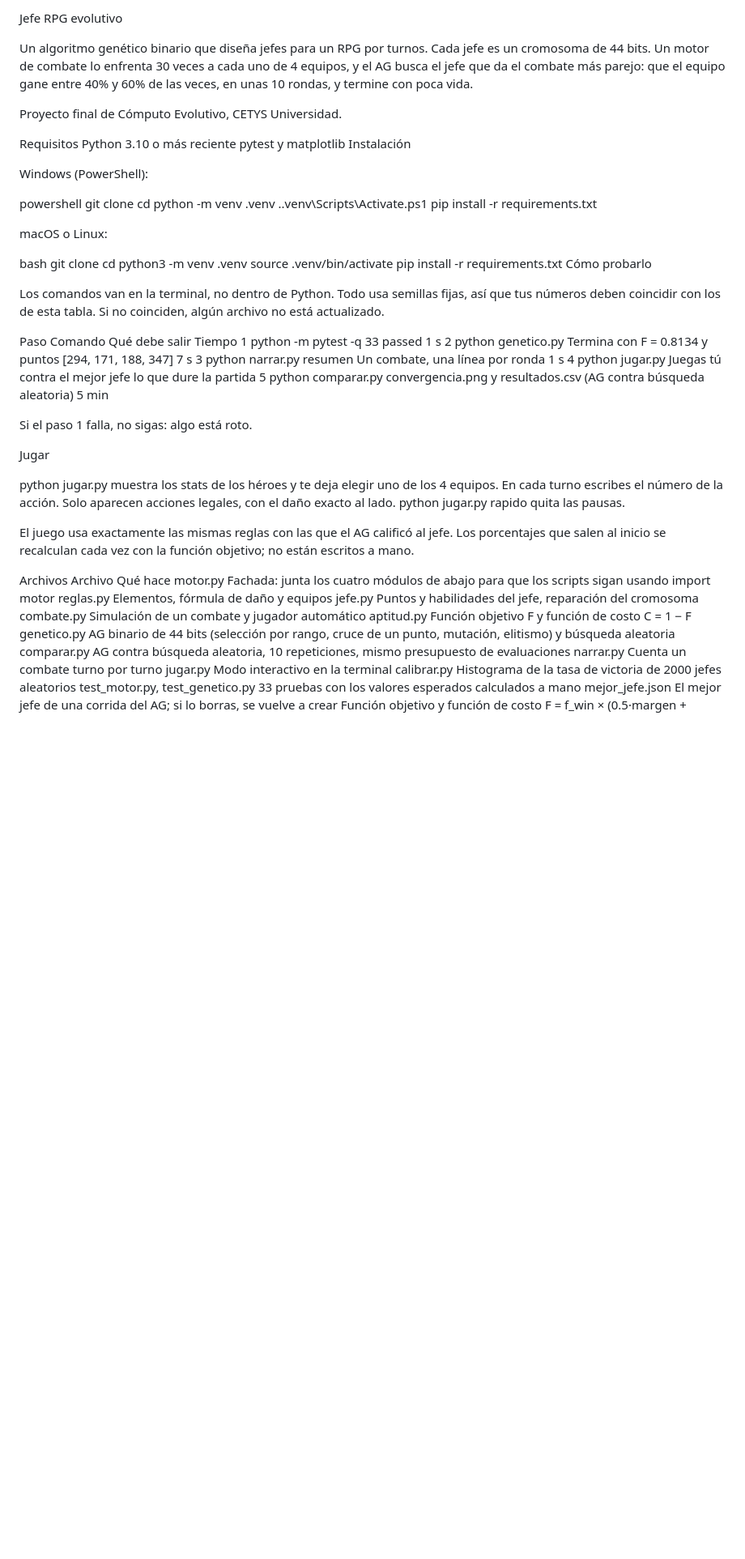
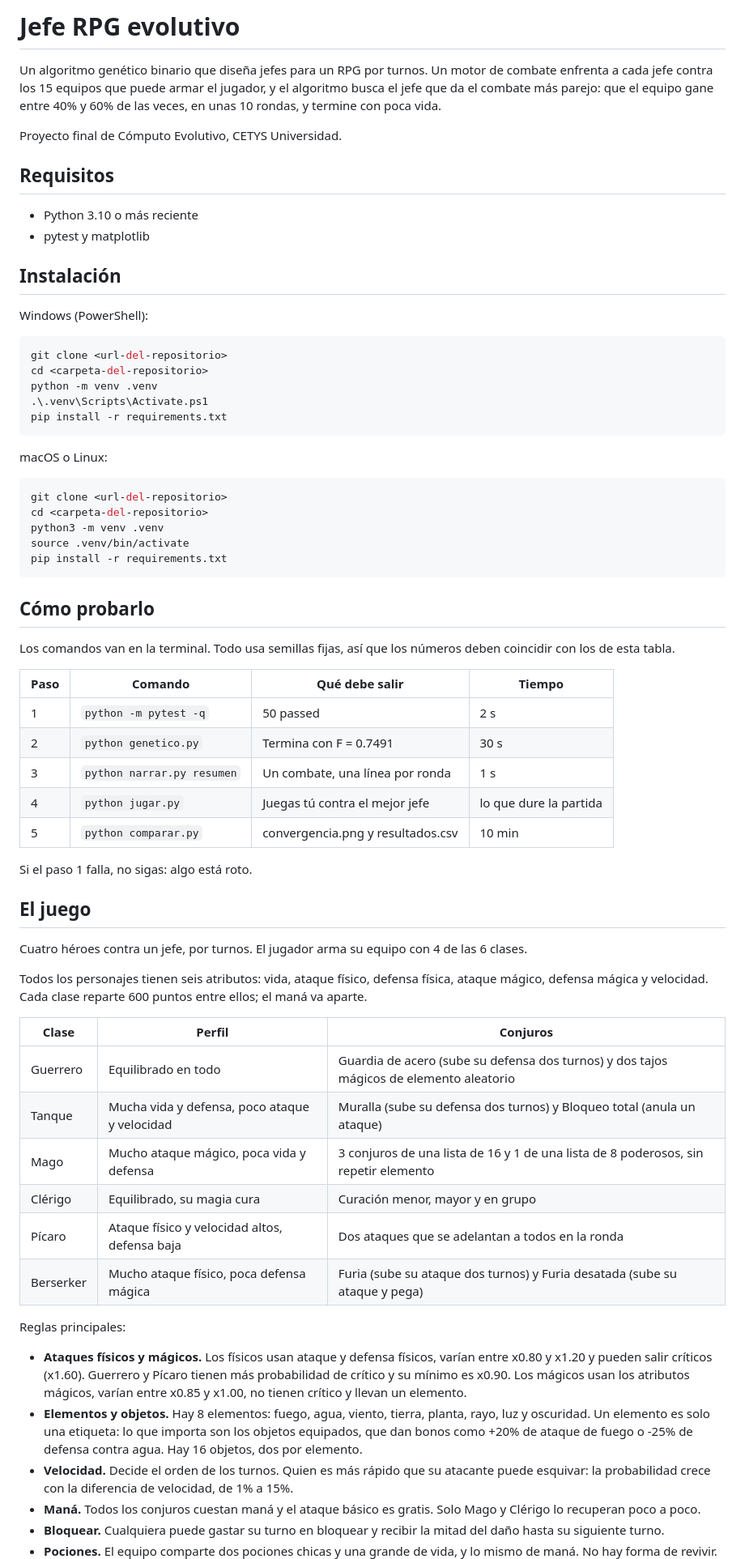
Before and after one commit to ivanGCetys/computoEvolutivo, a Markdown page: README.md, the part around one of its changes. Shown at 81% size. Rendered like a GitHub page; blank space fills up the shorter version.

````diff
--- a/README.md
+++ b/README.md
@@ -1,62 +1,71 @@
-Jefe RPG evolutivo
+# Jefe RPG evolutivo
 
-Un algoritmo genético binario que diseña jefes para un RPG por turnos. Cada jefe es un cromosoma de 44 bits. Un motor de combate lo enfrenta 30 veces a cada uno de 4 equipos, y el AG busca el jefe que da el combate más parejo: que el equipo gane entre 40% y 60% de las veces, en unas 10 rondas, y termine con poca vida.
+Un algoritmo genético binario que diseña jefes para un RPG por turnos. Un motor de combate enfrenta a cada jefe contra los 15 equipos que puede armar el jugador, y el algoritmo busca el jefe que da el combate más parejo: que el equipo gane entre 40% y 60% de las veces, en unas 10 rondas, y termine con poca vida.
 
 Proyecto final de Cómputo Evolutivo, CETYS Universidad.
 
-Requisitos
-Python 3.10 o más reciente
-pytest y matplotlib
-Instalación
+## Requisitos
+
+- Python 3.10 o más reciente
+- pytest y matplotlib
+
+## Instalación
 
 Windows (PowerShell):
 
-powershell
+```powershell
 git clone <url-del-repositorio>
 cd <carpeta-del-repositorio>
 python -m venv .venv
 .\.venv\Scripts\Activate.ps1
 pip install -r requirements.txt
+```
 
 macOS o Linux:
 
-bash
+```bash
 git clone <url-del-repositorio>
 cd <carpeta-del-repositorio>
 python3 -m venv .venv
 source .venv/bin/activate
 pip install -r requirements.txt
-Cómo probarlo
+```
 
-Los comandos van en la terminal, no dentro de Python. Todo usa semillas fijas, así que tus números deben coincidir con los de esta tabla. Si no coinciden, algún archivo no está actualizado.
+## Cómo probarlo
 
-Paso	Comando	Qué debe salir	Tiempo
-1	python -m pytest -q	33 passed	1 s
-2	python genetico.py	Termina con F = 0.8134 y puntos [294, 171, 188, 347]	7 s
-3	python narrar.py resumen	Un combate, una línea por ronda	1 s
-4	python jugar.py	Juegas tú contra el mejor jefe	lo que dure la partida
-5	python comparar.py	convergencia.png y resultados.csv (AG contra búsqueda aleatoria)	5 min
+Los comandos van en la terminal. Todo usa semillas fijas, así que los números deben coincidir con los de esta tabla.
+
+| Paso | Comando | Qué debe salir | Tiempo |
+|---|---|---|---|
+| 1 | `python -m pytest -q` | 50 passed | 2 s |
+| 2 | `python genetico.py` | Termina con F = 0.7491 | 30 s |
+| 3 | `python narrar.py resumen` | Un combate, una línea por ronda | 1 s |
+| 4 | `python jugar.py` | Juegas tú contra el mejor jefe | lo que dure la partida |
+| 5 | `python comparar.py` | convergencia.png y resultados.csv | 10 min |
 
 Si el paso 1 falla, no sigas: algo está roto.
 
-Jugar
+## El juego
 
-python jugar.py muestra los stats de los héroes y te deja elegir uno de los 4 equipos. En cada turno escribes el número de la acción. Solo aparecen acciones legales, con el daño exacto al lado. python jugar.py rapido quita las pausas.
+Cuatro héroes contra un jefe, por turnos. El jugador arma su equipo con 4 de las 6 clases.
 
-El juego usa exactamente las mismas reglas con las que el AG calificó al jefe. Los porcentajes que salen al inicio se recalculan cada vez con la función objetivo; no están escritos a mano.
+Todos los personajes tienen seis atributos: vida, ataque físico, defensa física, ataque mágico, defensa mágica y velocidad. Cada clase reparte 600 puntos entre ellos; el maná va aparte.
 
-Archivos
-Archivo	Qué hace
-motor.py	Fachada: junta los cuatro módulos de abajo para que los scripts sigan usando import motor
-reglas.py	Elementos, fórmula de daño y equipos
-jefe.py	Puntos y habilidades del jefe, reparación del cromosoma
-combate.py	Simulación de un combate y jugador automático
-aptitud.py	Función objetivo F y función de costo C = 1 − F
-genetico.py	AG binario de 44 bits (selección por rango, cruce de un punto, mutación, elitismo) y búsqueda aleatoria
-comparar.py	AG contra búsqueda aleatoria, 10 repeticiones, mismo presupuesto de evaluaciones
-narrar.py	Cuenta un combate turno por turno
-jugar.py	Modo interactivo en la terminal
-calibrar.py	Histograma de la tasa de victoria de 2000 jefes aleatorios
-test_motor.py, test_genetico.py	33 pruebas con los valores esperados calculados a mano
-mejor_jefe.json	El mejor jefe de una corrida del AG; si lo borras, se vuelve a crear
-Función objetivo y función de costo
+| Clase | Perfil | Conjuros |
+|---|---|---|
+| Guerrero | Equilibrado en todo | Guardia de acero (sube su defensa dos turnos) y dos tajos mágicos de elemento aleatorio |
+| Tanque | Mucha vida y defensa, poco ataque y velocidad | Muralla (sube su defensa dos turnos) y Bloqueo total (anula un ataque) |
+| Mago | Mucho ataque mágico, poca vida y defensa | 3 conjuros de una lista de 16 y 1 de una lista de 8 poderosos, sin repetir elemento |
+| Clérigo | Equilibrado, su magia cura | Curación menor, mayor y en grupo |
+| Pícaro | Ataque físico y velocidad altos, defensa baja | Dos ataques que se adelantan a todos en la ronda |
+| Berserker | Mucho ataque físico, poca defensa mágica | Furia (sube su ataque dos turnos) y Furia desatada (sube su ataque y pega) |
+
+Reglas principales:
+
+- **Ataques físicos y mágicos.** Los físicos usan ataque y defensa físicos, varían entre x0.80 y x1.20 y pueden salir críticos (x1.60). Guerrero y Pícaro tienen más probabilidad de crítico y su mínimo es x0.90. Los mágicos usan los atributos mágicos, varían entre x0.85 y x1.00, no tienen crítico y llevan un elemento.
+- **Elementos y objetos.** Hay 8 elementos: fuego, agua, viento, tierra, planta, rayo, luz y oscuridad. Un elemento es solo una etiqueta: lo que importa son los objetos equipados, que dan bonos como +20% de ataque de fuego o -25% de defensa contra agua. Hay 16 objetos, dos por elemento.
+- **Velocidad.** Decide el orden de los turnos. Quien es más rápido que su atacante puede esquivar: la probabilidad crece con la diferencia de velocidad, de 1% a 15%.
+- **Maná.** Todos los conjuros cuestan maná y el ataque básico es gratis. Solo Mago y Clérigo lo recuperan poco a poco.
+- **Bloquear.** Cualquiera puede gastar su turno en bloquear y recibir la mitad del daño hasta su siguiente turno.
+- **Pociones.** El equipo comparte dos pociones chicas y una grande de vida, y lo mismo de maná. No hay forma de revivir.
+
````
Also changed, not shown: other parts of README.md (+65 -13 lines), convergencia.png, 17 other files.
